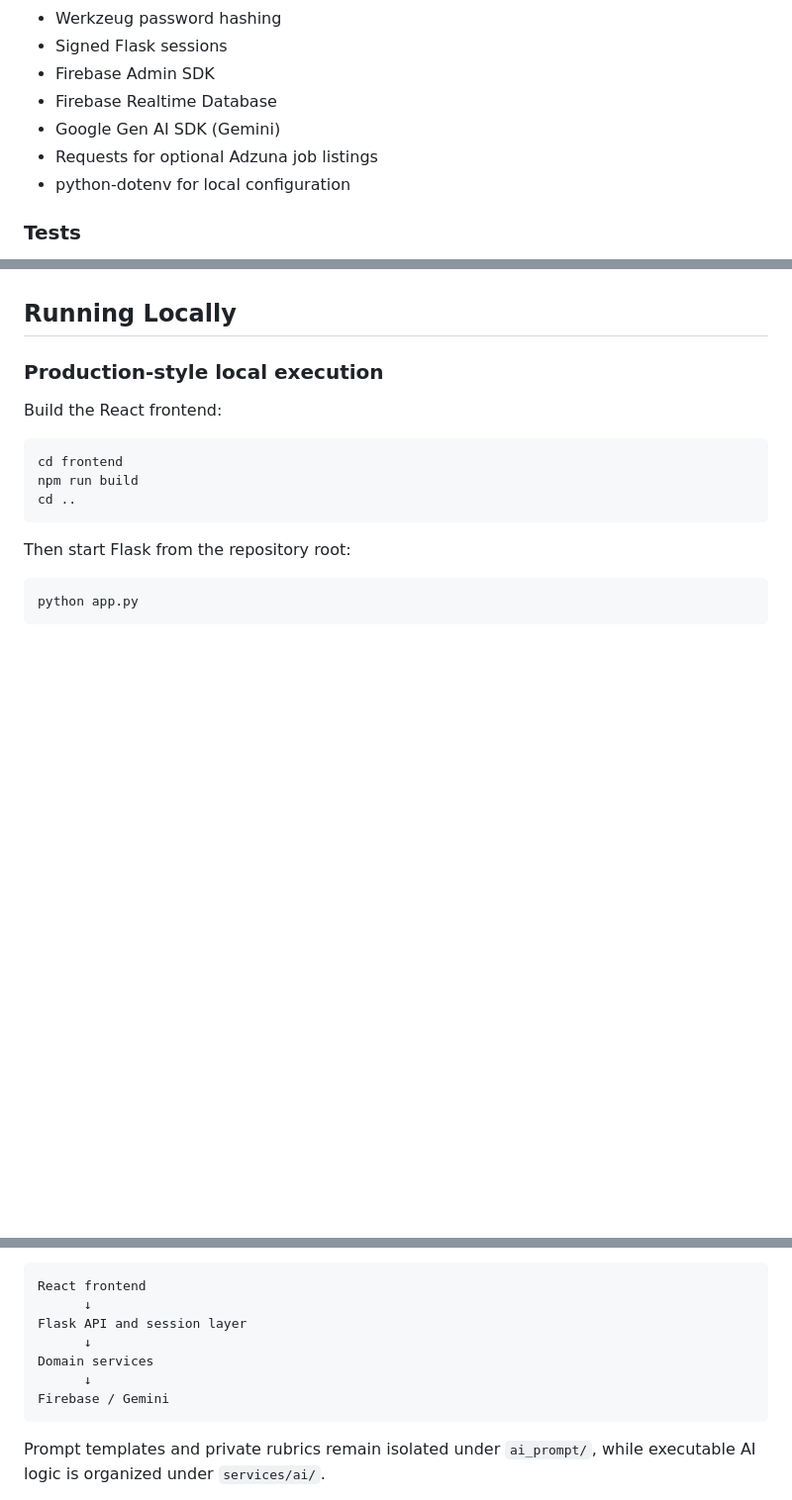
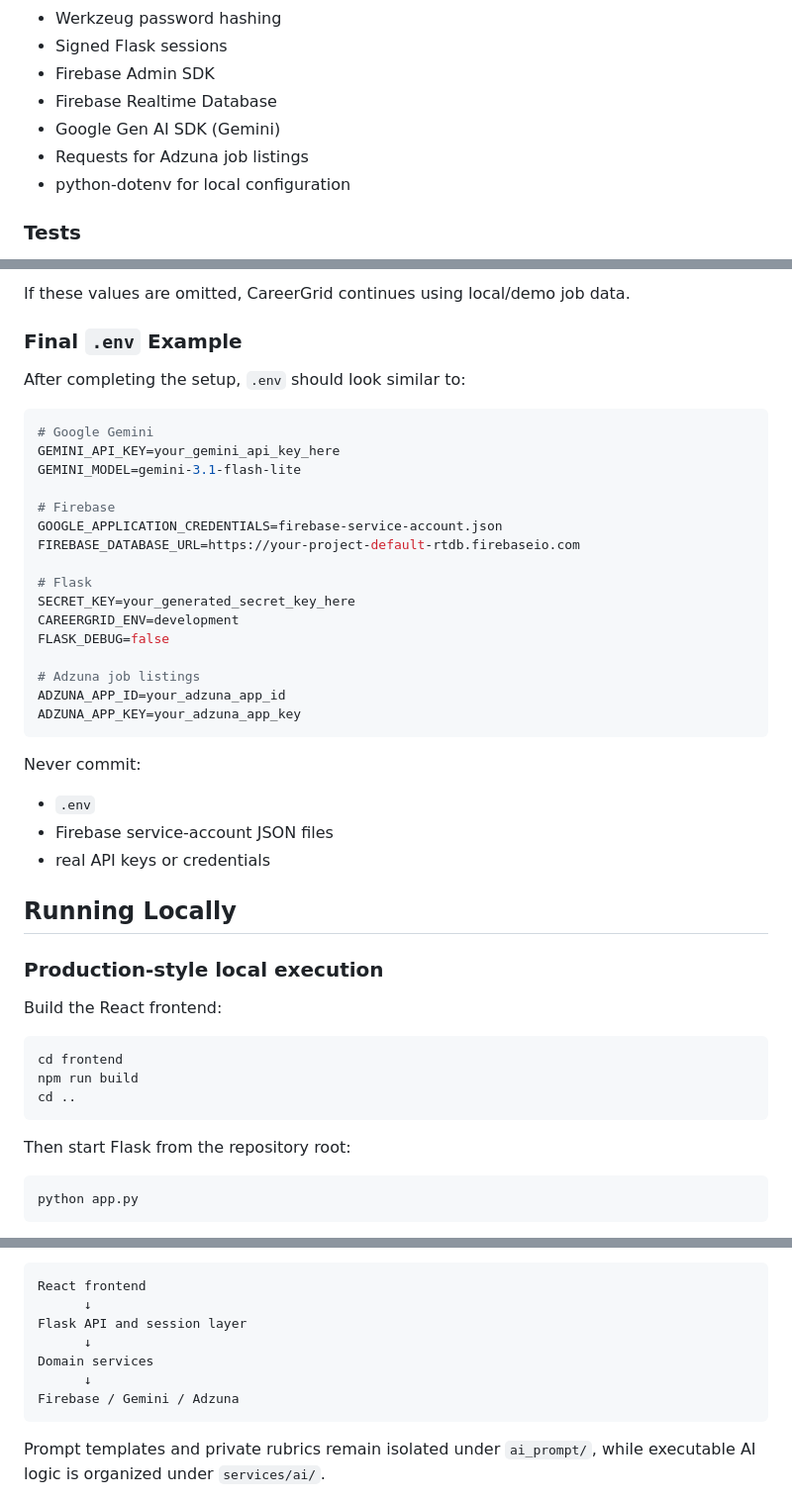
Before and after one commit to jana-salman/CareerGrid, a Markdown page: README.md, 3 parts joined by grey strips. Shown at 99% size. Drawn GitHub-style; blank space fills up the shorter version.

````diff
--- a/README.md
+++ b/README.md
@@ -63,7 +63,7 @@ The production build is served by Flask from the generated `frontend/dist/` dire
 * Firebase Admin SDK
 * Firebase Realtime Database
 * Google Gen AI SDK (Gemini)
-* Requests for optional Adzuna job listings
+* Requests for Adzuna job listings
 * python-dotenv for local configuration
 
 ### Tests
@@ -392,3 +504,35 @@ are ignored by Git.
+If these values are omitted, CareerGrid continues using local/demo job data.
+
+### Final `.env` Example
+
+After completing the setup, `.env` should look similar to:
+
+```env
+# Google Gemini
+GEMINI_API_KEY=your_gemini_api_key_here
+GEMINI_MODEL=gemini-3.1-flash-lite
+
+# Firebase
+GOOGLE_APPLICATION_CREDENTIALS=firebase-service-account.json
+FIREBASE_DATABASE_URL=https://your-project-default-rtdb.firebaseio.com
+
+# Flask
+SECRET_KEY=your_generated_secret_key_here
+CAREERGRID_ENV=development
+FLASK_DEBUG=false
+
+# Adzuna job listings
+ADZUNA_APP_ID=your_adzuna_app_id
+ADZUNA_APP_KEY=your_adzuna_app_key
+```
+
+Never commit:
+
+* `.env`
+* Firebase service-account JSON files
+* real API keys or credentials
+
+
 
 ## Running Locally
 
@@ -528,7 +671,7 @@ Flask API and session layer
       ↓
 Domain services
       ↓
-Firebase / Gemini
+Firebase / Gemini / Adzuna
 ```
 
 Prompt templates and private rubrics remain isolated under `ai_prompt/`, while executable AI logic is organized under `services/ai/`.
````
Also changed, not shown: other parts of README.md (+145 -34 lines).
